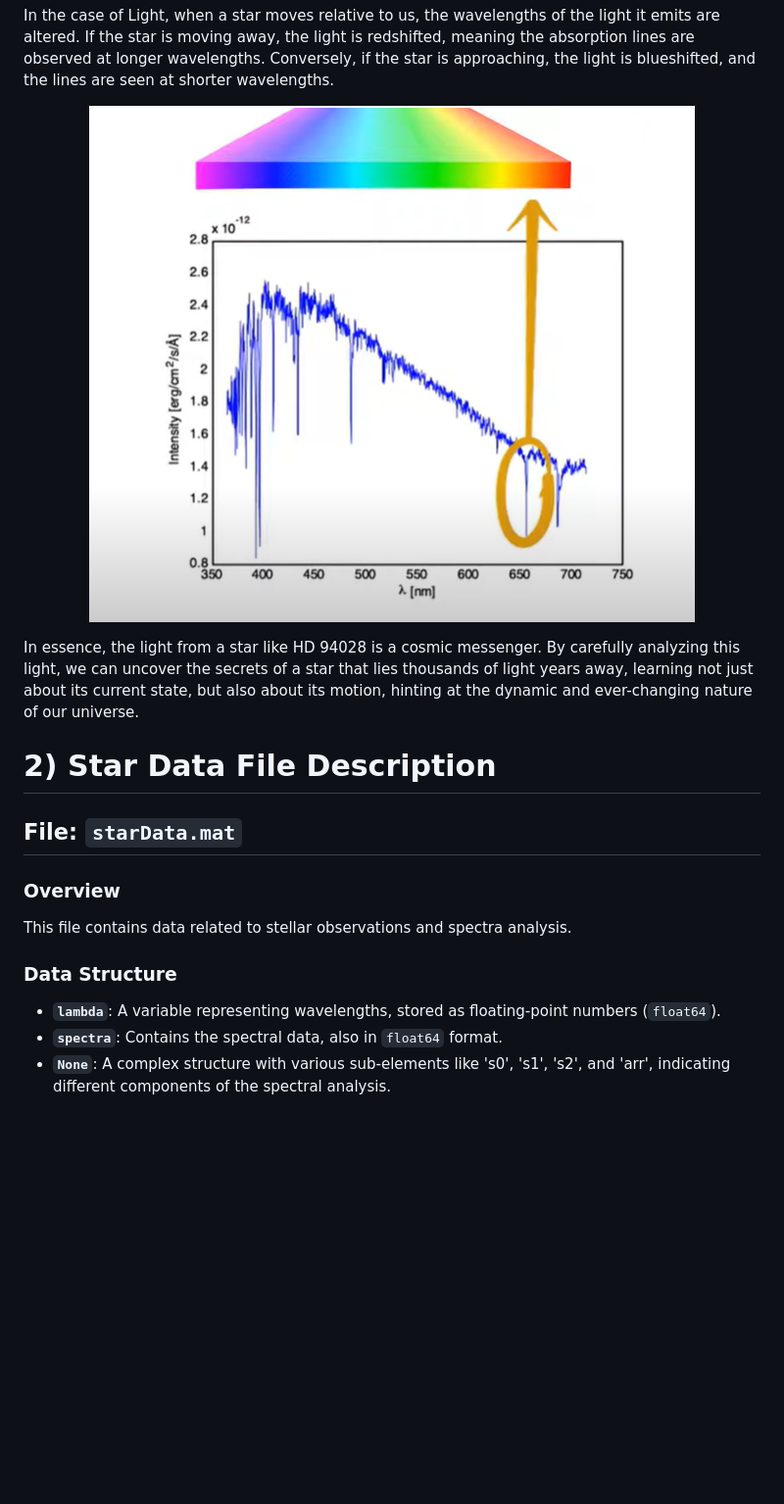
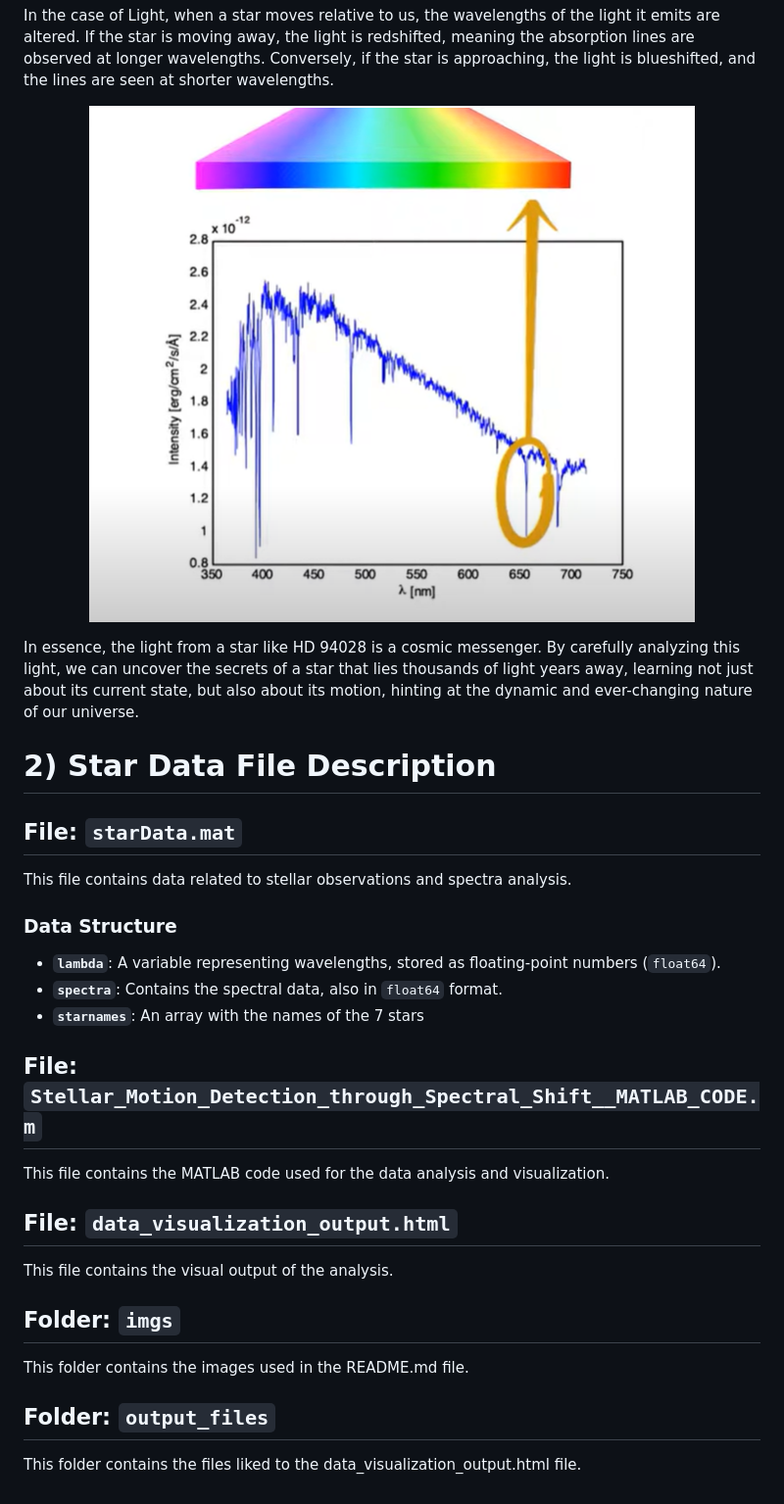
Before and after one commit to salvatore-riillo/Stellar_Motion_Detection_through_Spectral_Shift__MATLAB, a Markdown page: README.md, the part around the change printed below. Shown: that part at 98% size. Rendered like a GitHub page; pictures changed too: imgs/star_wavelenght.png (added); blank space fills up the shorter version.

```diff
--- a/README.md
+++ b/README.md
@@ -24,7 +24,7 @@ This shift is explained by the Doppler effect, a phenomenon more commonly associ
 In the case of Light, when a star moves relative to us, the wavelengths of the light it emits are altered. If the star is moving away, the light is redshifted, meaning the absorption lines are observed at longer wavelengths. Conversely, if the star is approaching, the light is blueshifted, and the lines are seen at shorter wavelengths.
 
 <p align="center">
-  <img src="star_wavelenght.png" alt="Star spectrum and wavelength analysis">
+  <img src="imgs/star_wavelenght.png" alt="Star spectrum and wavelength analysis">
 </p>
 
 
@@ -36,10 +36,29 @@ In essence, the light from a star like HD 94028 is a cosmic messenger. By carefu
 
 ## File: `starData.mat`
 
-### Overview
 This file contains data related to stellar observations and spectra analysis.
 
 ### Data Structure
 - **`lambda`**: A variable representing wavelengths, stored as floating-point numbers (`float64`).
 - **`spectra`**: Contains the spectral data, also in `float64` format.
-- **`None`**: A complex structure with various sub-elements like 's0', 's1', 's2', and 'arr', indicating different components of the spectral analysis.
+- **`starnames`**: An array with the names of the 7 stars
+
+
+## File: `Stellar_Motion_Detection_through_Spectral_Shift__MATLAB_CODE.m`
+
+This file contains the MATLAB code used for the data analysis and visualization.
+
+
+## File: `data_visualization_output.html`
+
+This file contains the visual output of the analysis.
+
+
+## Folder: `imgs`
+
+This folder contains the images used in the README.md file.
+
+
+## Folder: `output_files`
+
+This folder contains the files liked to the data_visualization_output.html file.
```
Also changed, not shown: other parts of README.md (+1 -1 lines), imgs/spectroscopy.jpg (added), 7 other files.
